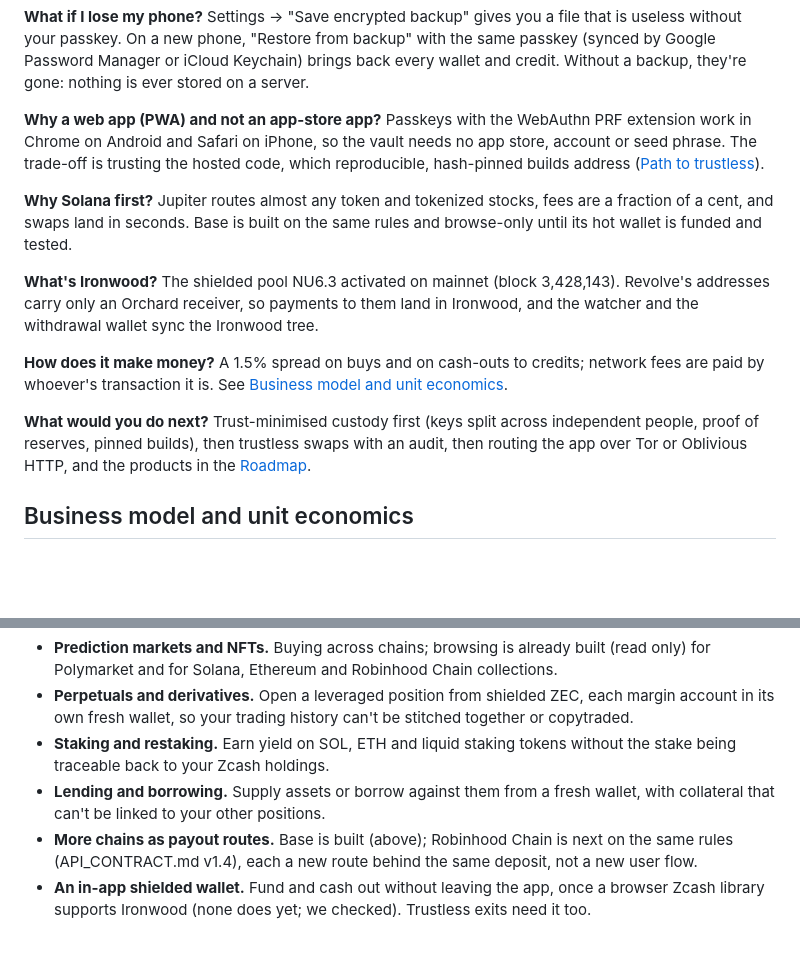
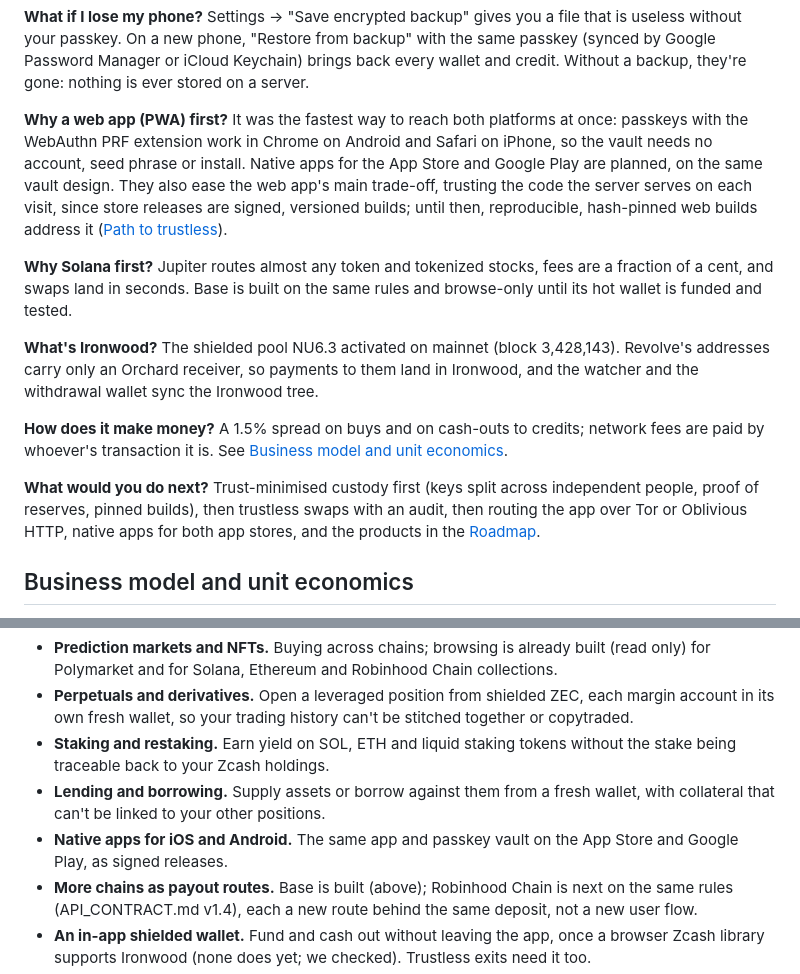
Before and after one commit to UEddy/revolve, a Markdown page: README.md, 2 parts joined by grey strips. Drawn GitHub-style; blank space fills up the shorter version.

Commit message:
README: native apps for both app stores are planned

```diff
--- a/README.md
+++ b/README.md
@@ -197,8 +197,8 @@ The deposit address's spending key isn't on it, so deposits are safe. The hot wa
 **What if I lose my phone?**
 Settings → "Save encrypted backup" gives you a file that is useless without your passkey. On a new phone, "Restore from backup" with the same passkey (synced by Google Password Manager or iCloud Keychain) brings back every wallet and credit. Without a backup, they're gone: nothing is ever stored on a server.
 
-**Why a web app (PWA) and not an app-store app?**
-Passkeys with the WebAuthn PRF extension work in Chrome on Android and Safari on iPhone, so the vault needs no app store, account or seed phrase. The trade-off is trusting the hosted code, which reproducible, hash-pinned builds address ([Path to trustless](#path-to-trustless)).
+**Why a web app (PWA) first?**
+It was the fastest way to reach both platforms at once: passkeys with the WebAuthn PRF extension work in Chrome on Android and Safari on iPhone, so the vault needs no account, seed phrase or install. Native apps for the App Store and Google Play are planned, on the same vault design. They also ease the web app's main trade-off, trusting the code the server serves on each visit, since store releases are signed, versioned builds; until then, reproducible, hash-pinned web builds address it ([Path to trustless](#path-to-trustless)).
 
 **Why Solana first?**
 Jupiter routes almost any token and tokenized stocks, fees are a fraction of a cent, and swaps land in seconds. Base is built on the same rules and browse-only until its hot wallet is funded and tested.
@@ -210,7 +210,7 @@ The shielded pool NU6.3 activated on mainnet (block 3,428,143). Revolve's addres
 A 1.5% spread on buys and on cash-outs to credits; network fees are paid by whoever's transaction it is. See [Business model and unit economics](#business-model-and-unit-economics).
 
 **What would you do next?**
-Trust-minimised custody first (keys split across independent people, proof of reserves, pinned builds), then trustless swaps with an audit, then routing the app over Tor or Oblivious HTTP, and the products in the [Roadmap](#roadmap).
+Trust-minimised custody first (keys split across independent people, proof of reserves, pinned builds), then trustless swaps with an audit, then routing the app over Tor or Oblivious HTTP, native apps for both app stores, and the products in the [Roadmap](#roadmap).
 
 ## Business model and unit economics
 
@@ -296,6 +296,7 @@ Revolve's core stays the same for everything below: you pay in shielded ZEC, eve
 - **Perpetuals and derivatives.** Open a leveraged position from shielded ZEC, each margin account in its own fresh wallet, so your trading history can't be stitched together or copytraded.
 - **Staking and restaking.** Earn yield on SOL, ETH and liquid staking tokens without the stake being traceable back to your Zcash holdings.
 - **Lending and borrowing.** Supply assets or borrow against them from a fresh wallet, with collateral that can't be linked to your other positions.
+- **Native apps for iOS and Android.** The same app and passkey vault on the App Store and Google Play, as signed releases.
 - **More chains as payout routes.** Base is built (above); Robinhood Chain is next on the same rules (API_CONTRACT.md v1.4), each a new route behind the same deposit, not a new user flow.
 - **An in-app shielded wallet.** Fund and cash out without leaving the app, once a browser Zcash library supports Ironwood (none does yet; we checked). Trustless exits need it too.
 - **Trustless swaps,** so Revolve never holds your money at any point: see [Path to trustless](#path-to-trustless) below.
```
